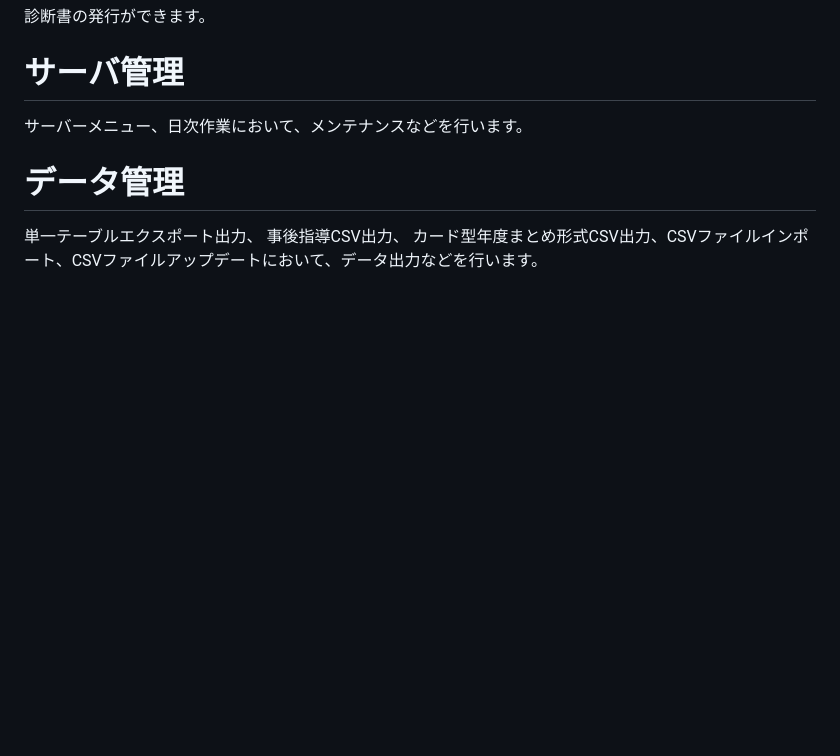
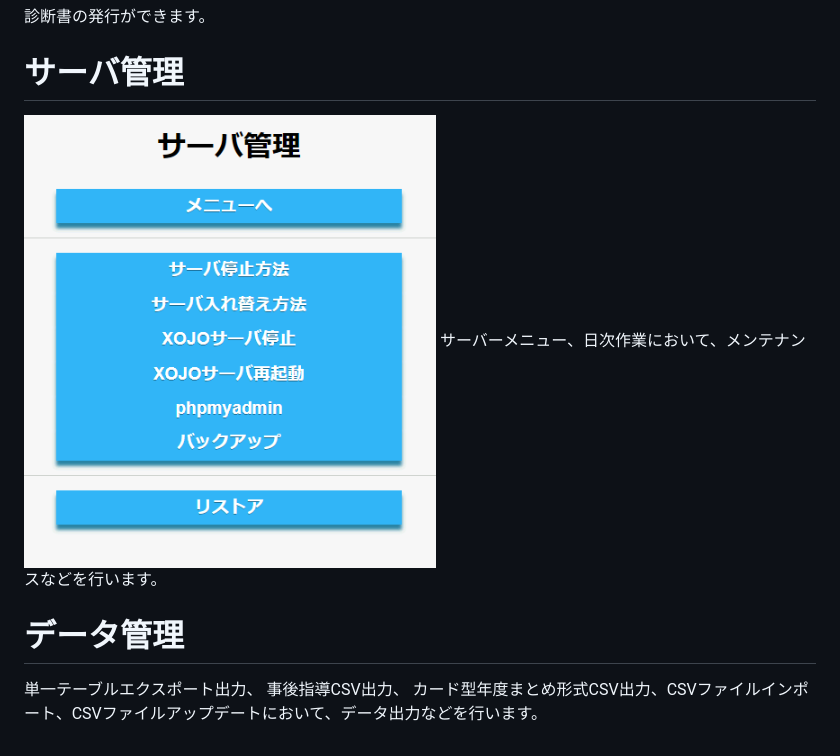
Before and after one commit to nanbuwks/OMCUSS, a Markdown page: README.md, the part around the change printed below. GitHub-like rendering; pictures changed too: images/2023-04-17-14-26-19.png (added); blank space fills up the shorter version.

Commit message:
add clipart to README and add clipart source odg file

```diff
--- a/README.md
+++ b/README.md
@@ -122,6 +133,7 @@ ECG情報の削除もできますが、当期のデータのみ削除できる
 
 
 # サーバ管理
+![](images/2023-04-17-14-26-19.png)
 サーバーメニュー、日次作業において、メンテナンスなどを行います。
 
 # データ管理
```
Also changed, not shown: other parts of README.md (+11 -0 lines), images/2023-04-17-13-45-26.png (added), images/2023-04-17-14-24-55.png (added), images/2023-04-17-14-25-15.png (added), 2 other files.
